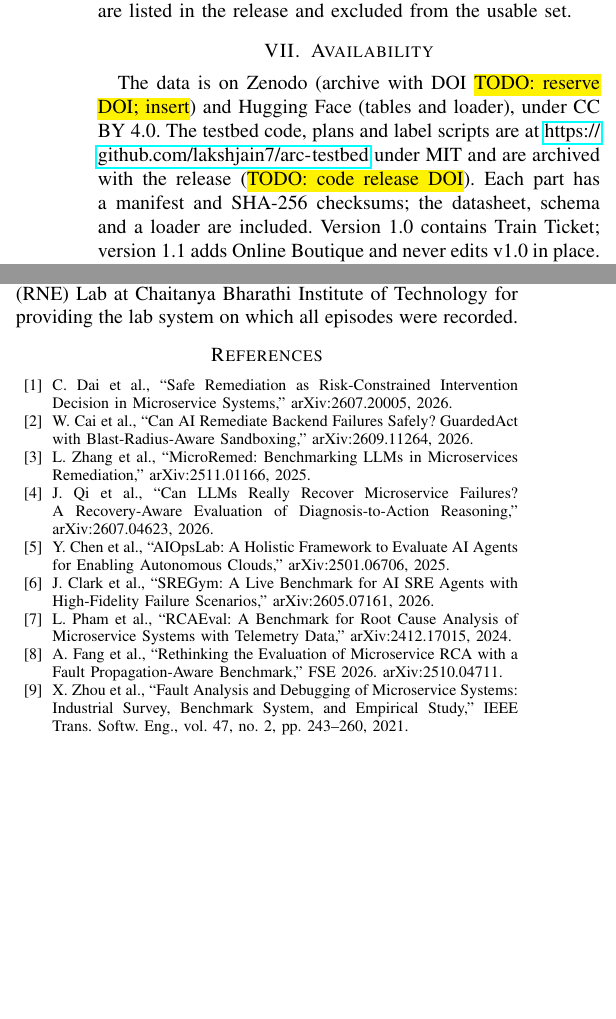
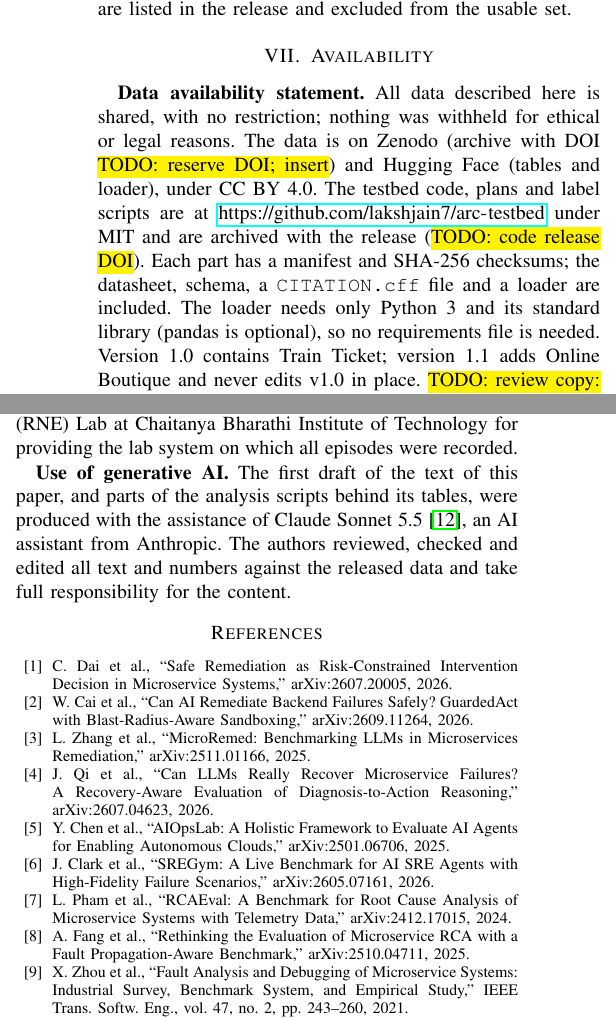
Before and after one commit to lakshjain7/arc-testbed, a LaTeX paper (docs/paper/msr-data/main.tex): two parts of the columns of page 3 of 3 before the commit and two parts of the columns of page 3 of 4 after it, joined at a grey line, cut so that both start at the same text, the shorter picture padded with empty space. Compiled offline with pdfLaTeX.

Commit message:
Paper: data availability statement, generative-AI disclosure, reference fix per MSR policies
Co-Authored-By: Claude Sonnet 5.5 <noreply@anthropic.com>

```diff
--- a/docs/paper/msr-data/main.tex
+++ b/docs/paper/msr-data/main.tex
@@ -175,7 +175,7 @@ The datasheet lists every known issue; the ones that change how the data should
 (5)~\textbf{Splits provided for known issues.} A first-half split of Train Ticket part wide2 avoids a drift in one flow; episodes affected by harness faults are listed in the release and excluded from the usable set.
 
 \section{Availability}
-The data is on Zenodo (archive with DOI \todo{reserve DOI; insert}) and Hugging Face (tables and loader), under CC BY 4.0. The testbed code, plans and label scripts are at \url{https://github.com/lakshjain7/arc-testbed} under MIT and are archived with the release (\todo{code release DOI}). Each part has a manifest and SHA-256 checksums; the datasheet, schema and a loader are included. Version 1.0 contains Train Ticket; version 1.1 adds Online Boutique and never edits v1.0 in place. \todo{review copy: private Zenodo link for reviewers}
+\textbf{Data availability statement.} All data described here is shared, with no restriction; nothing was withheld for ethical or legal reasons. The data is on Zenodo (archive with DOI \todo{reserve DOI; insert}) and Hugging Face (tables and loader), under CC BY 4.0. The testbed code, plans and label scripts are at \url{https://github.com/lakshjain7/arc-testbed} under MIT and are archived with the release (\todo{code release DOI}). Each part has a manifest and SHA-256 checksums; the datasheet, schema, a \texttt{CITATION.cff} file and a loader are included. The loader needs only Python~3 and its standard library (pandas is optional), so no requirements file is needed. Version 1.0 contains Train Ticket; version 1.1 adds Online Boutique and never edits v1.0 in place. \todo{review copy: private Zenodo link for reviewers}
 
 \section{Related Datasets}
 RCAEval~\cite{rcaeval} and the fault-propagation benchmark of Fang et al.~\cite{fang} provide telemetry for root-cause analysis; they have no repair action. MicroRemed~\cite{microremed} and the recovery-aware evaluation of Qi et al.~\cite{r7} test whether models propose a correct remediation; Dai et al.~\cite{dai} label each decision as resolved, partial or false remediation, which is the closest work but gives no per-service damage. AIOpsLab~\cite{aiopslab} and SREGym~\cite{sregym} offer live environments for agents. ARC adds the per-service consequence of the action, with raw data from which other labels can be recomputed.
@@ -186,6 +186,8 @@ ARC records what six repair actions do to every service of two microservice syst
 \section*{Acknowledgment}
 The authors thank the Research and Entrepreneurship (RNE) Lab at Chaitanya Bharathi Institute of Technology for providing the lab system on which all episodes were recorded.
 
+\textbf{Use of generative AI.} The first draft of the text of this paper, and parts of the analysis scripts behind its tables, were produced with the assistance of Claude Sonnet~5.5~\cite{claude}, an AI assistant from Anthropic. The authors reviewed, checked and edited all text and numbers against the released data and take full responsibility for the content.
+
 \begin{thebibliography}{99}
 \bibitem{dai} C. Dai et al., ``Safe Remediation as Risk-Constrained Intervention Decision in Microservice Systems,'' arXiv:2607.20005, 2026.
 \bibitem{guarded} W. Cai et al., ``Can AI Remediate Backend Failures Safely? GuardedAct with Blast-Radius-Aware Sandboxing,'' arXiv:2609.11264, 2026.
@@ -194,7 +196,7 @@ The authors thank the Research and Entrepreneurship (RNE) Lab at Chaitanya Bhara
 \bibitem{aiopslab} Y. Chen et al., ``AIOpsLab: A Holistic Framework to Evaluate AI Agents for Enabling Autonomous Clouds,'' arXiv:2501.06706, 2025.
 \bibitem{sregym} J. Clark et al., ``SREGym: A Live Benchmark for AI SRE Agents with High-Fidelity Failure Scenarios,'' arXiv:2605.07161, 2026.
 \bibitem{rcaeval} L. Pham et al., ``RCAEval: A Benchmark for Root Cause Analysis of Microservice Systems with Telemetry Data,'' arXiv:2412.17015, 2024.
-\bibitem{fang} A. Fang et al., ``Rethinking the Evaluation of Microservice RCA with a Fault Propagation-Aware Benchmark,'' FSE 2026. arXiv:2510.04711.
+\bibitem{fang} A. Fang et al., ``Rethinking the Evaluation of Microservice RCA with a Fault Propagation-Aware Benchmark,'' arXiv:2510.04711, 2025.
 \bibitem{trainticket} X. Zhou et al., ``Fault Analysis and Debugging of Microservice Systems: Industrial Survey, Benchmark System, and Empirical Study,'' IEEE Trans. Softw. Eng., vol. 47, no. 2, pp. 243--260, 2021.
 \bibitem{boutique} Google Cloud Platform, ``Online Boutique (microservices-demo),'' \url{https://github.com/GoogleCloudPlatform/microservices-demo}.
 \bibitem{chaosmesh} Chaos Mesh, a cloud-native chaos engineering platform for Kubernetes, \url{https://chaos-mesh.org}.
```
Also changed, not shown: docs/paper/msr-data/main.pdf, docs/paper/msr-data/main.tex (1 more changed lines).
